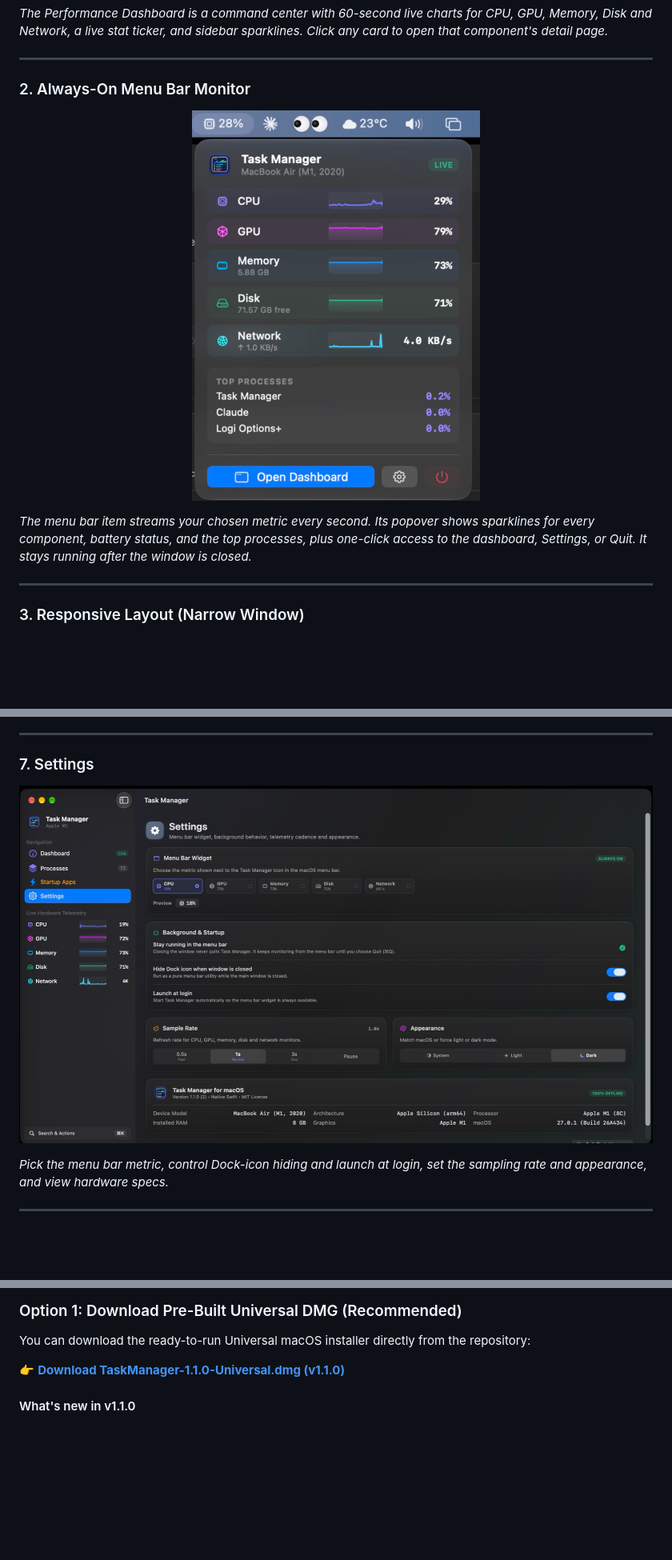
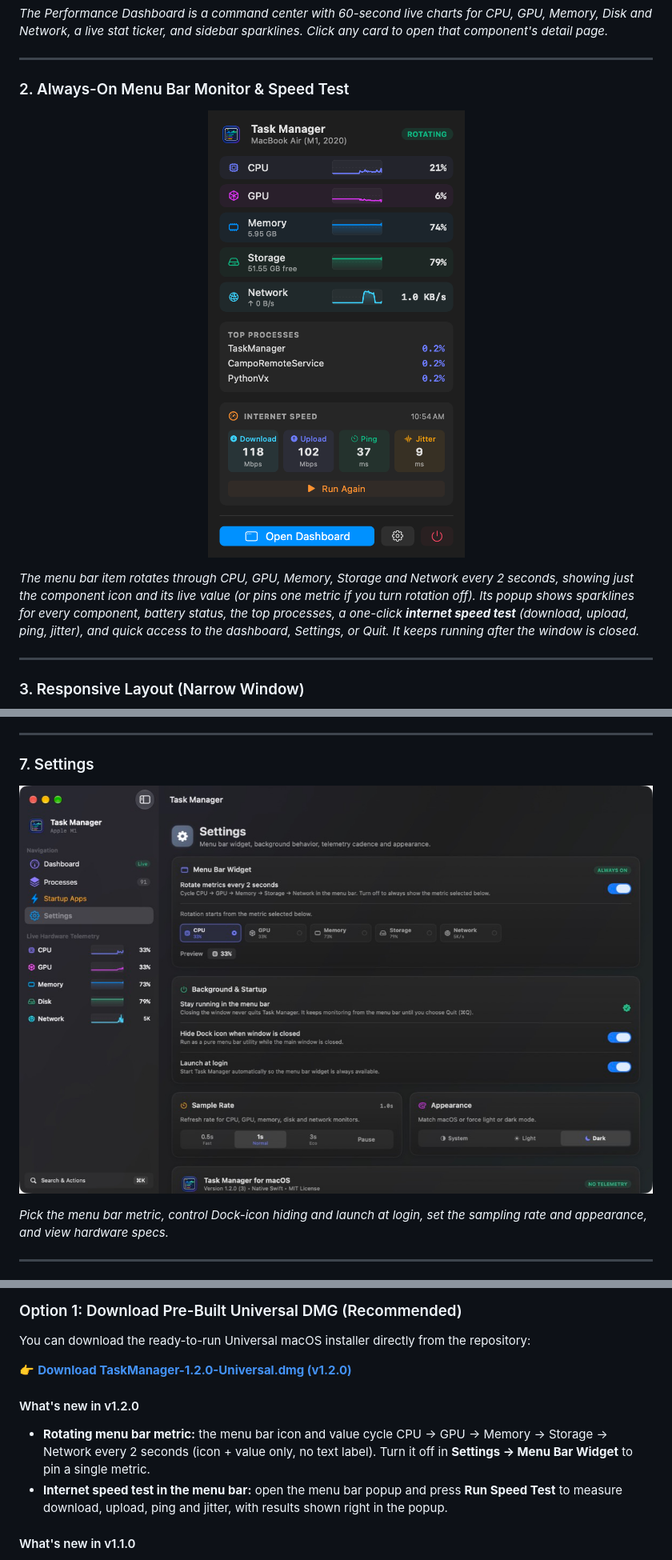
Before and after one commit to K-692/Task-Manager4MacOS, a Markdown page: README.md, 3 parts joined by grey strips. Shown at 80% size. Drawn GitHub-style; pictures changed too: App_Screenshots/Menubar.png, App_Screenshots/Settings.png; blank space fills up the shorter version.

```diff
--- a/README.md
+++ b/README.md
@@ -62,12 +62,12 @@
 
 ---
 
-### 2. Always-On Menu Bar Monitor
+### 2. Always-On Menu Bar Monitor & Speed Test
 <p align="center">
   <img src="App_Screenshots/Menubar.png" alt="Menu bar popover" width="360" />
 </p>
 
-*The menu bar item streams your chosen metric every second. Its popover shows sparklines for every component, battery status, and the top processes, plus one-click access to the dashboard, Settings, or Quit. It stays running after the window is closed.*
+*The menu bar item rotates through CPU, GPU, Memory, Storage and Network every 2 seconds, showing just the component icon and its live value (or pins one metric if you turn rotation off). Its popup shows sparklines for every component, battery status, the top processes, a one-click **internet speed test** (download, upload, ping, jitter), and quick access to the dashboard, Settings, or Quit. It keeps running after the window is closed.*
 
 ---
 
@@ -181,7 +183,11 @@ Under `Live Hardware Telemetry` in the sidebar, selecting any component opens an
 
 You can download the ready-to-run Universal macOS installer directly from the repository:
 
-👉 **[Download TaskManager-1.1.0-Universal.dmg (v1.1.0)](https://github.com/K-692/Task-Manager4MacOS/raw/main/releases/TaskManager-1.1.0-Universal.dmg)**
+👉 **[Download TaskManager-1.2.0-Universal.dmg (v1.2.0)](https://github.com/K-692/Task-Manager4MacOS/raw/main/releases/TaskManager-1.2.0-Universal.dmg)**
+
+#### What's new in v1.2.0
+- **Rotating menu bar metric:** the menu bar icon and value cycle CPU → GPU → Memory → Storage → Network every 2 seconds (icon + value only, no text label). Turn it off in **Settings → Menu Bar Widget** to pin a single metric.
+- **Internet speed test in the menu bar:** open the menu bar popup and press **Run Speed Test** to measure download, upload, ping and jitter, with results shown right in the popup.
 
 #### What's new in v1.1.0
 - Fully responsive window: sidebar auto-collapse, adaptive card grids, wrapping headers, and tables that hide columns on narrow widths. The minimum window size is now ~460×420 pt (was 960×640).
```
Also changed, not shown: other parts of README.md (+14 -11 lines), 11 other files.
